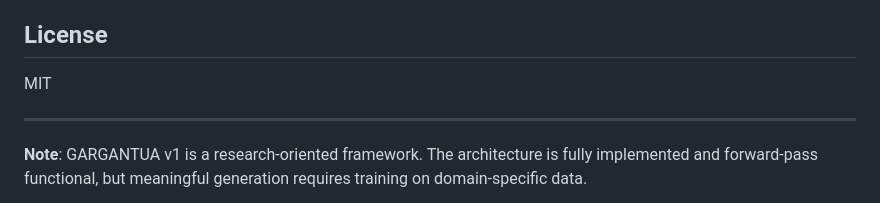
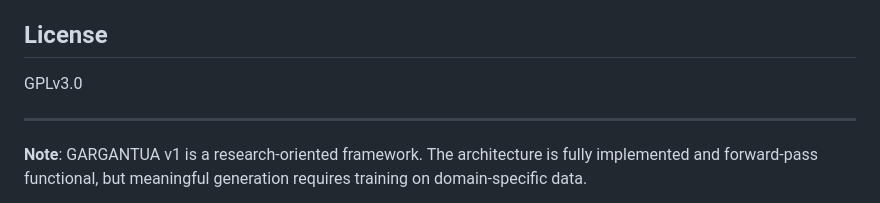
Before and after one commit to Steve-Creeper-2012/GARGANTUA, a Markdown page: README.md, the part around the change. GitHub-like rendering.

Commit message:
更新 README.md，修正license

```diff
--- a/README.md
+++ b/README.md
@@ -543,7 +543,7 @@ partway through `test_model`.
 
 ## License
 
-MIT
+GPLv3.0
 
 ---
 
```
